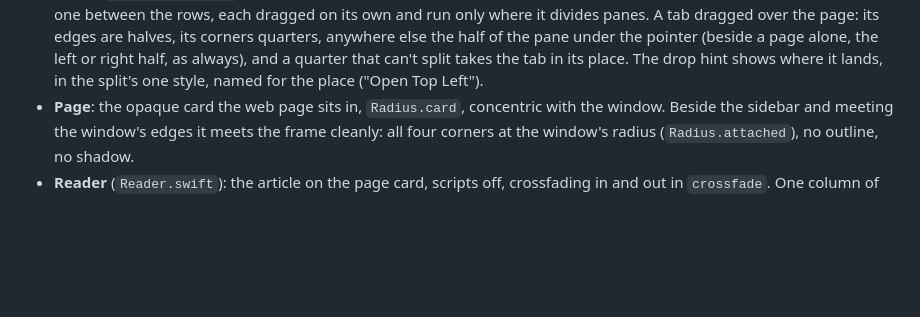
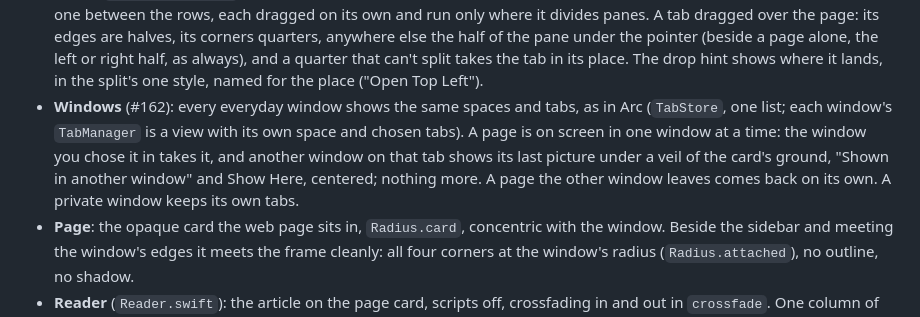
Before and after one commit to ZigaoWang/zigzag, a Markdown page: Zigzag/Design/DESIGN.md, the part around the change. Drawn GitHub-style; blank space fills up the shorter version.

```diff
--- a/Zigzag/Design/DESIGN.md
+++ b/Zigzag/Design/DESIGN.md
@@ -289,6 +289,11 @@ something came from, answers at once, and can be interrupted.
   the page: its edges are halves, its corners quarters, anywhere else the half of the pane under the pointer (beside a
   page alone, the left or right half, as always), and a quarter that can't split takes the tab in its place. The drop
   hint shows where it lands, in the split's one style, named for the place ("Open Top Left").
+- **Windows** (#162): every everyday window shows the same spaces and tabs, as in Arc (`TabStore`, one list; each
+  window's `TabManager` is a view with its own space and chosen tabs). A page is on screen in one window at a time: the
+  window you chose it in takes it, and another window on that tab shows its last picture under a veil of the card's
+  ground, "Shown in another window" and Show Here, centered; nothing more. A page the other window leaves comes back
+  on its own. A private window keeps its own tabs.
 - **Page**: the opaque card the web page sits in, `Radius.card`, concentric with the window. Beside the sidebar and
   meeting the window's edges it meets the frame cleanly: all four corners at the window's radius
   (`Radius.attached`), no outline, no shadow.
```
Also changed, not shown: CHANGELOG.md (+1 -0 lines).
